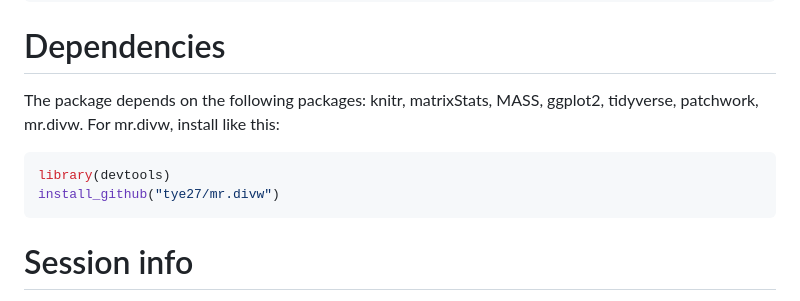
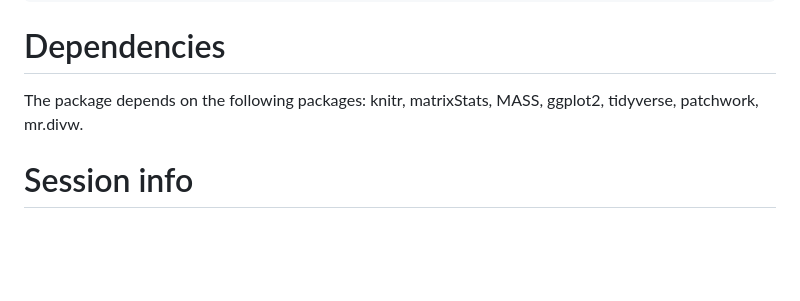
Before and after one commit to ZhilongZ2/DRRsimulation, a Markdown page: README.md, the part around the change. GitHub-like rendering; blank space fills up the shorter version.

Commit message:
commit readme

````diff
--- a/README.md
+++ b/README.md
@@ -23,12 +23,7 @@ library(DRRsimulation)
 
 # Dependencies
 
-The package depends on the following packages: knitr, matrixStats, MASS, ggplot2, tidyverse, patchwork, mr.divw. For mr.divw, install like this:
-
-```R
-library(devtools)
-install_github("tye27/mr.divw")
-```
+The package depends on the following packages: knitr, matrixStats, MASS, ggplot2, tidyverse, patchwork, mr.divw.
 
 
 # Session info
````
